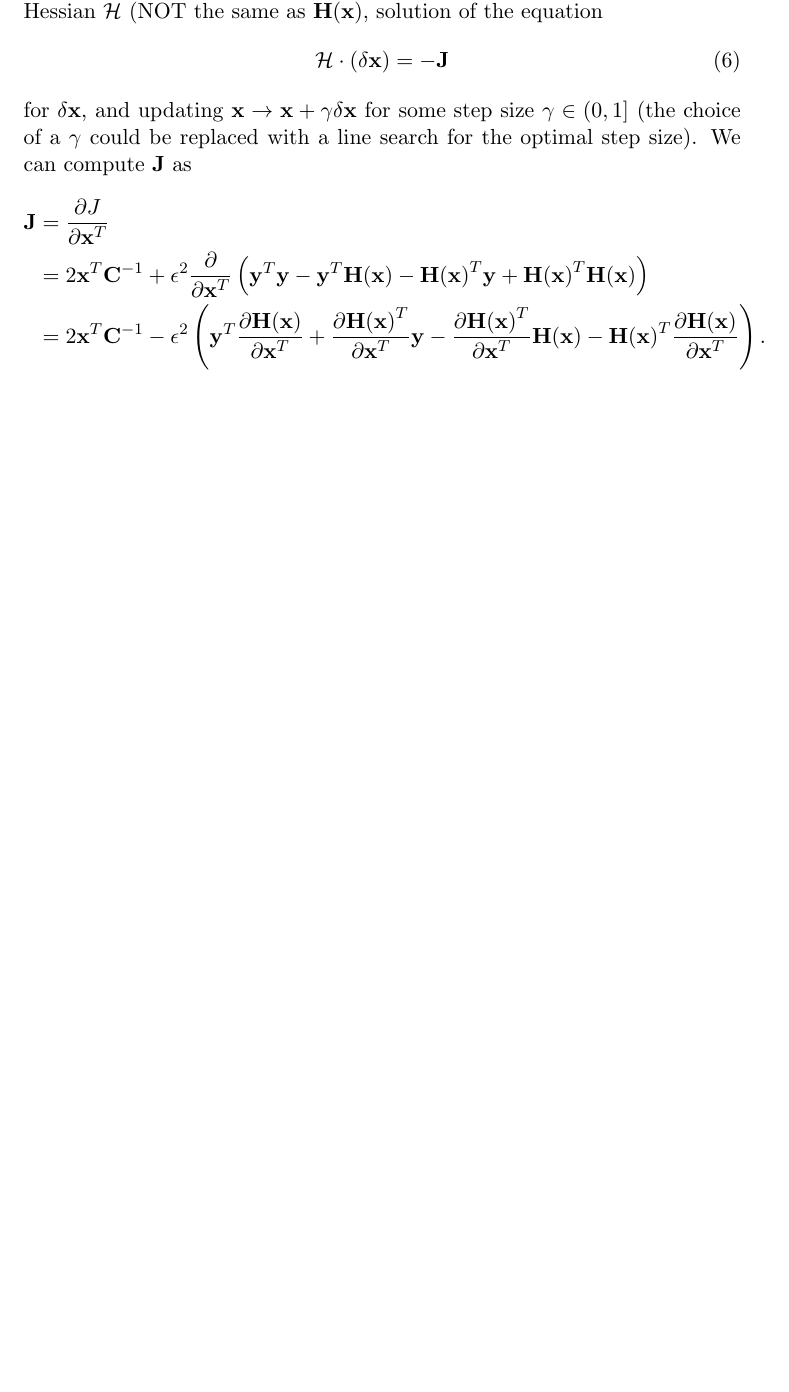
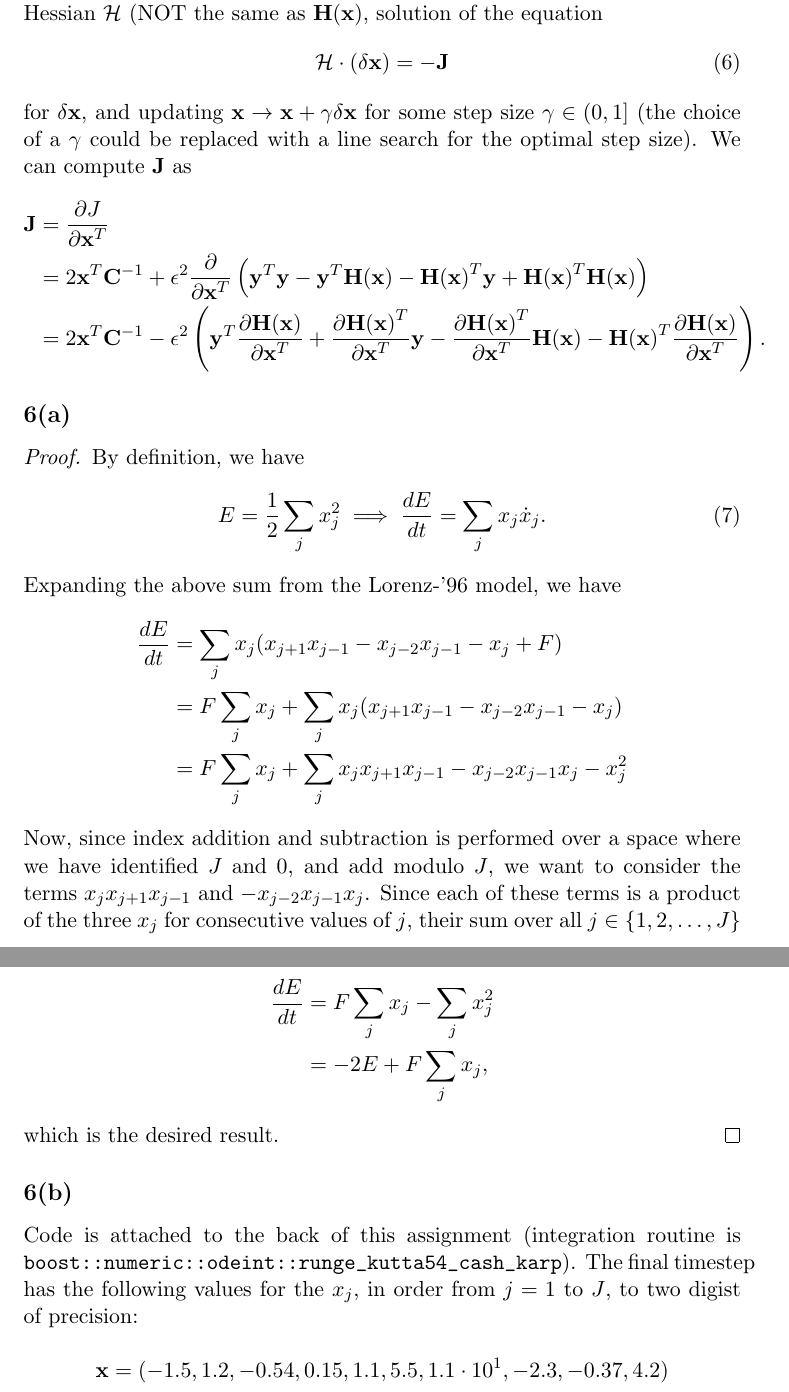
Before and after one commit to DiffeoInvariant/Data-Assimilation, a LaTeX document (HW-Text/4510_HW_1.tex): part of page 4 of 4 before the commit and two parts of pages 4 and 5 of 5 after it, the two joined at a grey line, cut so that both start at the same text, the shorter picture padded with empty space. Compiled offline with pdfLaTeX.

Commit message:
Homework 1

```diff
--- a/HW-Text/4510_HW_1.tex
+++ b/HW-Text/4510_HW_1.tex
@@ -2,6 +2,8 @@
 \usepackage{amsmath}
 \usepackage{amsfonts}
 \usepackage{amsthm}
+\usepackage{verbatim}
+\usepackage{url}
 \begin{document}
 
 \title{APPM 4510 HW1}
@@ -82,4 +84,29 @@ for $\mathbf{\delta x}$, and updating $\mathbf{x}\to\mathbf{x} + \gamma\mathbf{\
 \end{aligned}
 \]
 
+\subsection*{6(a)}
+\begin{proof}
+ By definition, we have
+ \[
+ E = \dfrac{1}{2}\sum\limits_j x_j^2\implies \dfrac{dE}{dt} =\sum\limits_j x_j \dot{x}_j .\tag{7}
+ \]
+Expanding the above sum from the Lorenz-'96 model, we have
+\[
+\begin{aligned}
+\dfrac{dE}{dt} &= \sum\limits_j x_j (x_{j+1}x_{j-1} - x_{j-2}x_{j-1} - x_j + F)\\
+&= F\sum\limits_j x_j + \sum\limits_j x_j(x_{j+1}x_{j-1} - x_{j-2}x_{j-1} - x_j)\\
+&= F\sum\limits_j x_j + \sum\limits_j x_jx_{j+1}x_{j-1} - x_{j-2}x_{j-1}x_j - x_j^2
+\end{aligned}
+\]
+Now, since index addition and subtraction is performed over a space where we have identified $J$ and $0$, and add modulo $J$, we want to consider the terms $x_jx_{j+1}x_{j-1}$ and  $- x_{j-2}x_{j-1}x_j$. Since each of these terms is a product of the three $x_j$ for consecutive values of $j$, their sum over all $j\in \{1,2,\ldots , J\}$ is equal, and hence they cancel out. This leaves us with
+\[
+\begin{aligned}
+\dfrac{dE}{dt} &= F\sum\limits_j x_j - \sum\limits_j x_j^2\\
+&= -2E + F\sum\limits_j x_j,
+\end{aligned}
+\]
+which is the desired result.
+\end{proof}
+\subsection*{6(b)} Code is attached to the back of this assignment (integration routine is \url{boost::numeric::odeint::runge_kutta54_cash_karp}). The final timestep has the following values for the $x_j$, in order from $j=1$ to $J$, to two digist of precision:\\
+\[ \mathbf{x} = (-1.5, 1.2, -0.54, 0.15, 1.1, 5.5, 1.1\cdot 10^1, -2.3, -0.37, 4.2) \]
 \end{document}
```
Also changed, not shown: HW-Text/4510_HW_1.pdf, 1 other file.
